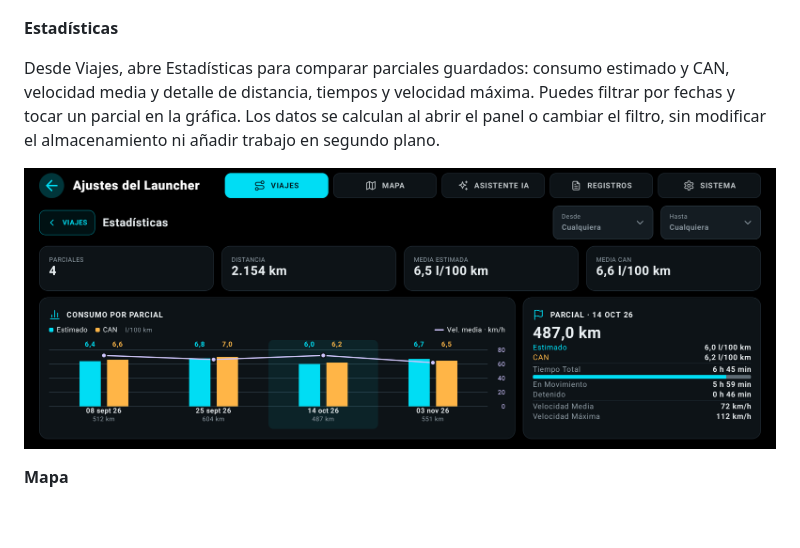
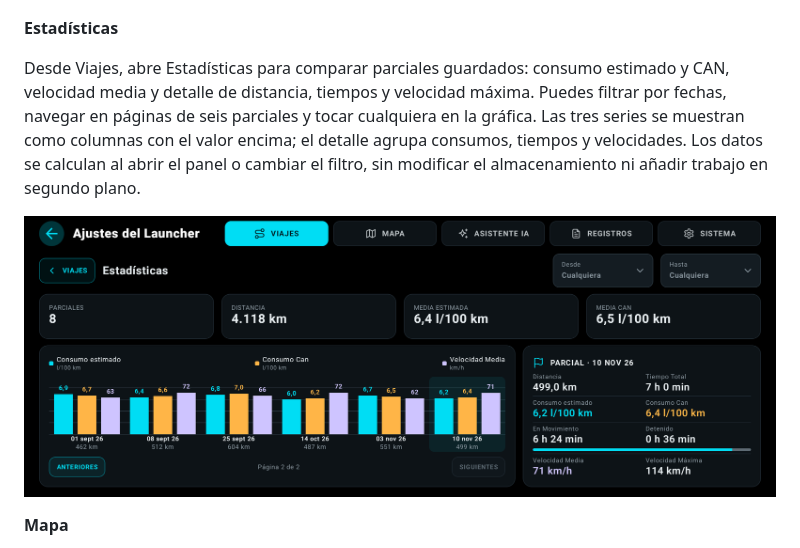
Before and after one commit to eusonlito/Navifly-Snapdragon-Android-Launcher-Audi-A5, a Markdown page: README.es.md, the part around the change. Drawn GitHub-style; pictures changed too: docs/screenshots/es/settings-statistics.png; blank space fills up the shorter version.

```diff
--- a/README.es.md
+++ b/README.es.md
@@ -109,7 +109,9 @@ Capturas del emulador con datos de ejemplo.
 
 Desde Viajes, abre Estadísticas para comparar parciales guardados: consumo estimado y CAN,
 velocidad media y detalle de distancia, tiempos y velocidad máxima. Puedes filtrar por
-fechas y tocar un parcial en la gráfica. Los datos se calculan al abrir el panel o cambiar
+fechas, navegar en páginas de seis parciales y tocar cualquiera en la gráfica. Las tres
+series se muestran como columnas con el valor encima; el detalle agrupa consumos,
+tiempos y velocidades. Los datos se calculan al abrir el panel o cambiar
 el filtro, sin modificar el almacenamiento ni añadir trabajo en segundo plano.
 
 ![Estadísticas de parciales guardados](docs/screenshots/es/settings-statistics.png)
```
Also changed, not shown: README.md (+4 -2 lines), docs/feature-poi/POI.md (+16 -3 lines), docs/screenshots/settings-statistics.png, 10 other files.
